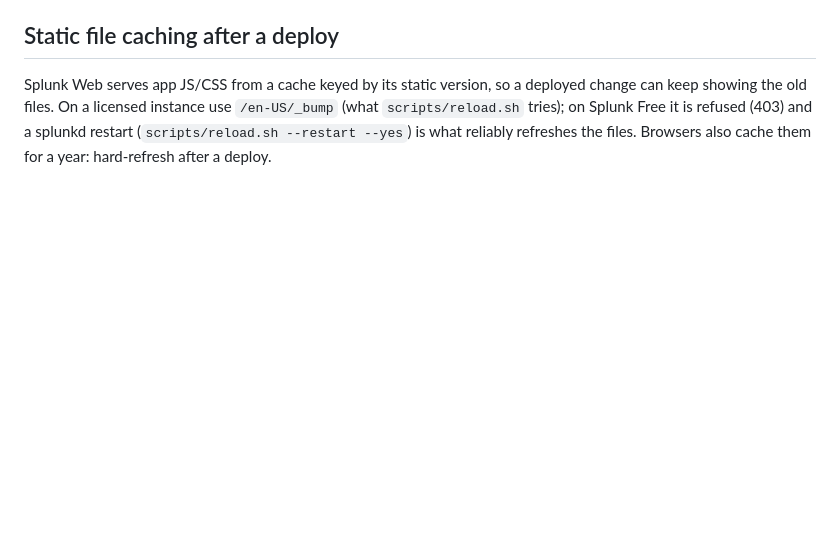
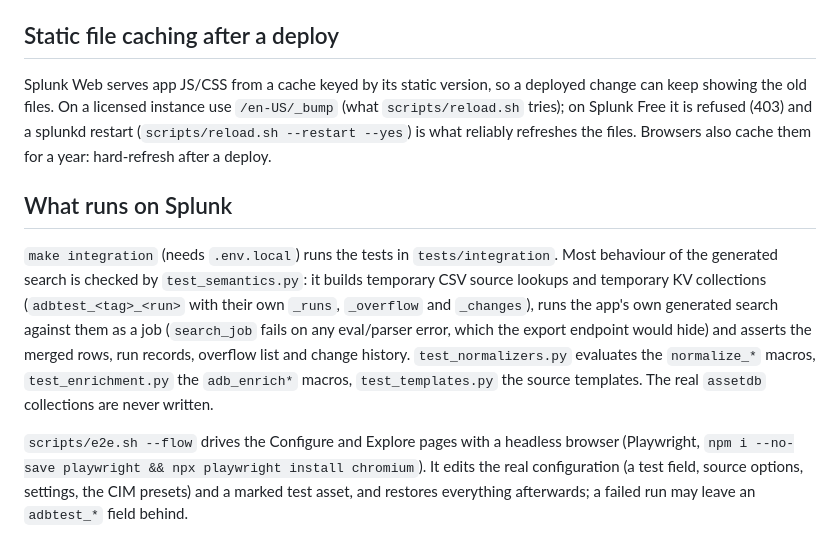
Before and after one commit to alatif113/assetdb, a Markdown page: docs/TESTING.md, the part around the change. Drawn GitHub-style; blank space fills up the shorter version.

```diff
--- a/docs/TESTING.md
+++ b/docs/TESTING.md
@@ -153,3 +153,9 @@ Splunk Web serves app JS/CSS from a cache keyed by its static version, so a depl
 showing the old files. On a licensed instance use `/en-US/_bump` (what `scripts/reload.sh` tries); on
 Splunk Free it is refused (403) and a splunkd restart (`scripts/reload.sh --restart --yes`) is what
 reliably refreshes the files. Browsers also cache them for a year: hard-refresh after a deploy.
+
+## What runs on Splunk
+
+`make integration` (needs `.env.local`) runs the tests in `tests/integration`. Most behaviour of the generated search is checked by `test_semantics.py`: it builds temporary CSV source lookups and temporary KV collections (`adbtest_<tag>_<run>` with their own `_runs`, `_overflow` and `_changes`), runs the app's own generated search against them as a job (`search_job` fails on any eval/parser error, which the export endpoint would hide) and asserts the merged rows, run records, overflow list and change history. `test_normalizers.py` evaluates the `normalize_*` macros, `test_enrichment.py` the `adb_enrich*` macros, `test_templates.py` the source templates. The real `assetdb` collections are never written.
+
+`scripts/e2e.sh --flow` drives the Configure and Explore pages with a headless browser (Playwright, `npm i --no-save playwright && npx playwright install chromium`). It edits the real configuration (a test field, source options, settings, the CIM presets) and a marked test asset, and restores everything afterwards; a failed run may leave an `adbtest_*` field behind.
```
Also changed, not shown: CLAUDE.md (+12 -15 lines), docs/feature-proposals.md (+1 -1 lines).
